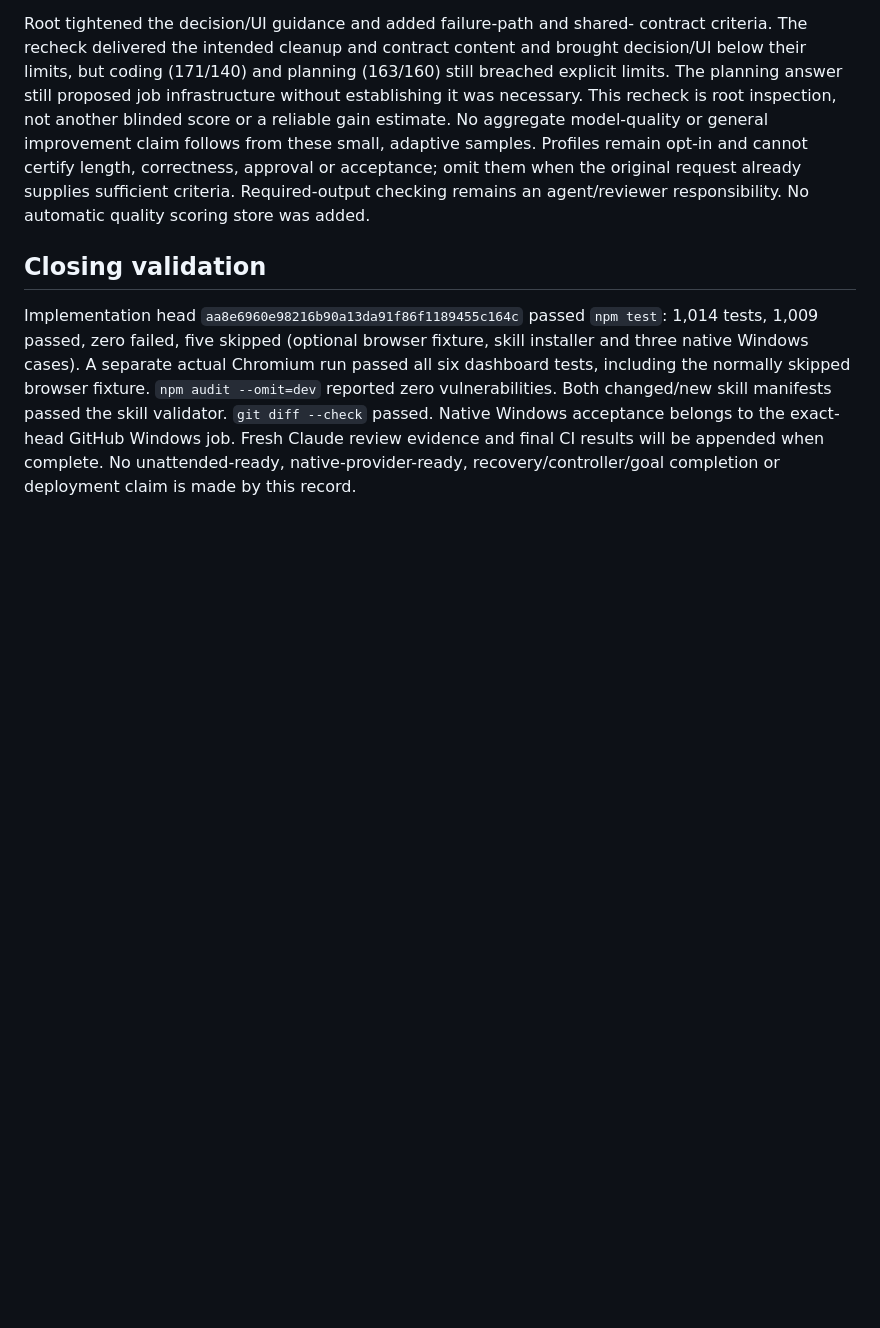
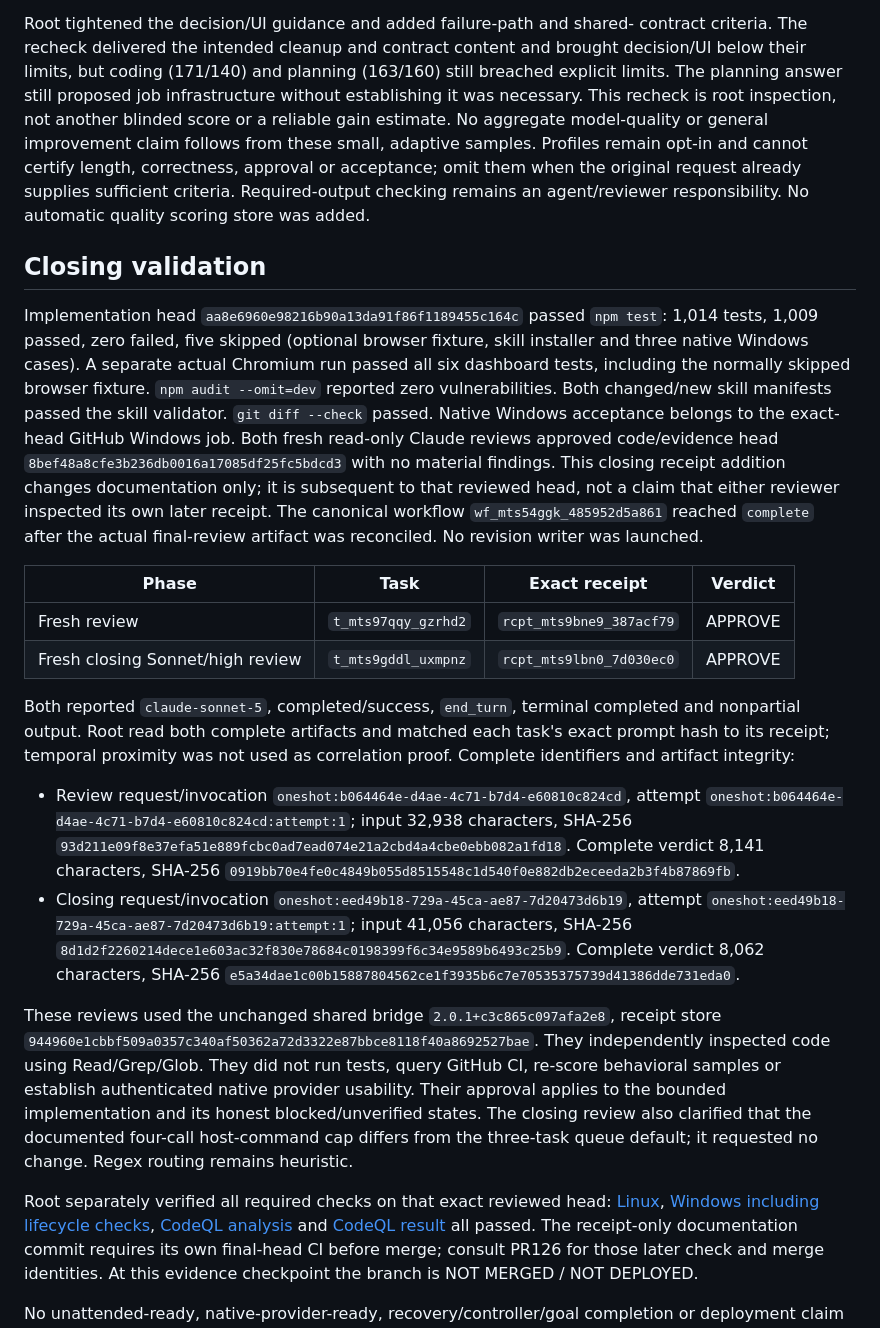
Before and after one commit to maximyz3d/relaybridge, a Markdown page: docs/OVERNIGHT-REFINEMENT-20260908.md, the part around the change. Rendered like a GitHub page; blank space fills up the shorter version.

Commit message:
docs(evidence): preserve complete Claude closing approvals
Evidence: rcpt_mts9bne9_387acf79 and rcpt_mts9lbn0_7d030ec0 APPROVE; exact reviewed head Linux, Windows and CodeQL passed.

Refs: #126; wf_mts54ggk_485952d5a861

```diff
--- a/docs/OVERNIGHT-REFINEMENT-20260908.md
+++ b/docs/OVERNIGHT-REFINEMENT-20260908.md
@@ -318,6 +318,54 @@ actual Chromium run passed all six dashboard tests, including the normally
 skipped browser fixture. `npm audit --omit=dev` reported zero vulnerabilities.
 Both changed/new skill manifests passed the skill validator. `git diff --check`
 passed. Native Windows acceptance belongs to the exact-head GitHub Windows job.
-Fresh Claude review evidence and final CI results will be appended when complete.
+Both fresh read-only Claude reviews approved code/evidence head
+`8bef48a8cfe3b236db0016a17085df25fc5bdcd3` with no material findings. This
+closing receipt addition changes documentation only; it is subsequent to that
+reviewed head, not a claim that either reviewer inspected its own later receipt.
+The canonical workflow `wf_mts54ggk_485952d5a861` reached `complete` after
+the actual final-review artifact was reconciled. No revision writer was launched.
+
+| Phase | Task | Exact receipt | Verdict |
+| --- | --- | --- | --- |
+| Fresh review | `t_mts97qqy_gzrhd2` | `rcpt_mts9bne9_387acf79` | APPROVE |
+| Fresh closing Sonnet/high review | `t_mts9gddl_uxmpnz` | `rcpt_mts9lbn0_7d030ec0` | APPROVE |
+
+Both reported `claude-sonnet-5`, completed/success, `end_turn`, terminal
+completed and nonpartial output. Root read both complete artifacts and matched
+each task's exact prompt hash to its receipt; temporal proximity was not used
+as correlation proof. Complete identifiers and artifact integrity:
+
+- Review request/invocation `oneshot:b064464e-d4ae-4c71-b7d4-e60810c824cd`,
+  attempt `oneshot:b064464e-d4ae-4c71-b7d4-e60810c824cd:attempt:1`;
+  input 32,938 characters, SHA-256
+  `93d211e09f8e37efa51e889fcbc0ad7ead074e21a2cbd4a4cbe0ebb082a1fd18`.
+  Complete verdict 8,141 characters, SHA-256
+  `0919bb70e4fe0c4849b055d8515548c1d540f0e882db2eceeda2b3f4b87869fb`.
+- Closing request/invocation `oneshot:eed49b18-729a-45ca-ae87-7d20473d6b19`,
+  attempt `oneshot:eed49b18-729a-45ca-ae87-7d20473d6b19:attempt:1`;
+  input 41,056 characters, SHA-256
+  `8d1d2f2260214dece1e603ac32f830e78684c0198399f6c34e9589b6493c25b9`.
+  Complete verdict 8,062 characters, SHA-256
+  `e5a34dae1c00b15887804562ce1f3935b6c7e70535375739d41386dde731eda0`.
+
+These reviews used the unchanged shared bridge
+`2.0.1+c3c865c097afa2e8`, receipt store
+`944960e1cbbf509a0357c340af50362a72d3322e87bbce8118f40a8692527bae`.
+They independently inspected code using Read/Grep/Glob. They did not run tests,
+query GitHub CI, re-score behavioral samples or establish authenticated native
+provider usability. Their approval applies to the bounded implementation and
+its honest blocked/unverified states. The closing review also clarified that
+the documented four-call host-command cap differs from the three-task queue
+default; it requested no change. Regex routing remains heuristic.
+
+Root separately verified all required checks on that exact reviewed head:
+[Linux](https://github.com/maximyz3d/relaybridge/actions/runs/34192440416/job/101953103616),
+[Windows including lifecycle checks](https://github.com/maximyz3d/relaybridge/actions/runs/34192440416/job/101953103904),
+[CodeQL analysis](https://github.com/maximyz3d/relaybridge/actions/runs/34192438177/job/101953066270)
+and [CodeQL result](https://github.com/maximyz3d/relaybridge/runs/101953292006)
+all passed. The receipt-only documentation commit requires its own final-head
+CI before merge; consult PR126 for those later check and merge identities.
+At this evidence checkpoint the branch is NOT MERGED / NOT DEPLOYED.
+
 No unattended-ready, native-provider-ready, recovery/controller/goal completion
 or deployment claim is made by this record.
```
